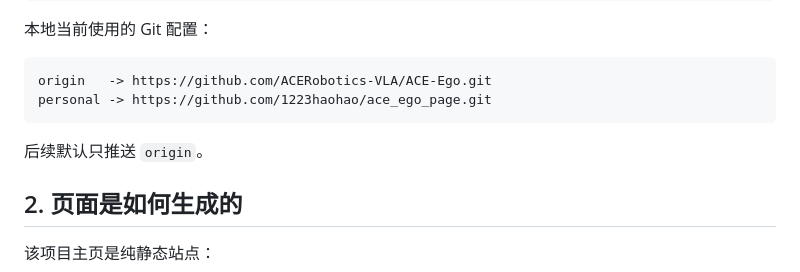
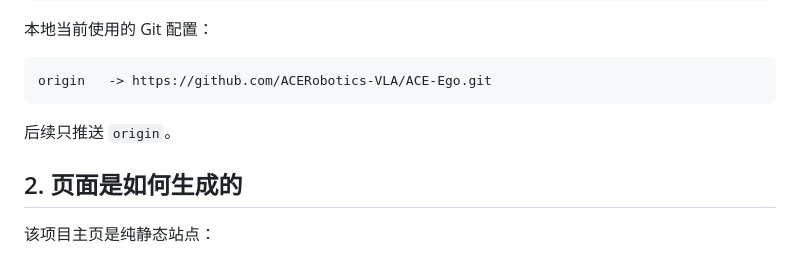
Before and after one commit to ACERobotics-VLA/ACE-Ego-0, a Markdown page: docs/02_github_pages_fix_and_generation.md, the part around the change. Rendered like a GitHub page.

````diff
--- a/docs/02_github_pages_fix_and_generation.md
+++ b/docs/02_github_pages_fix_and_generation.md
@@ -20,10 +20,9 @@ https://github.com/ACERobotics-VLA/ACE-Ego
 
 ```text
 origin   -> https://github.com/ACERobotics-VLA/ACE-Ego.git
-personal -> https://github.com/1223haohao/ace_ego_page.git
 ```
 
-后续默认只推送 `origin`。
+后续只推送 `origin`。
 
 ## 2. 页面是如何生成的
 
````
Also changed, not shown: docs/01_repository_and_deployment.md (+3 -10 lines).
